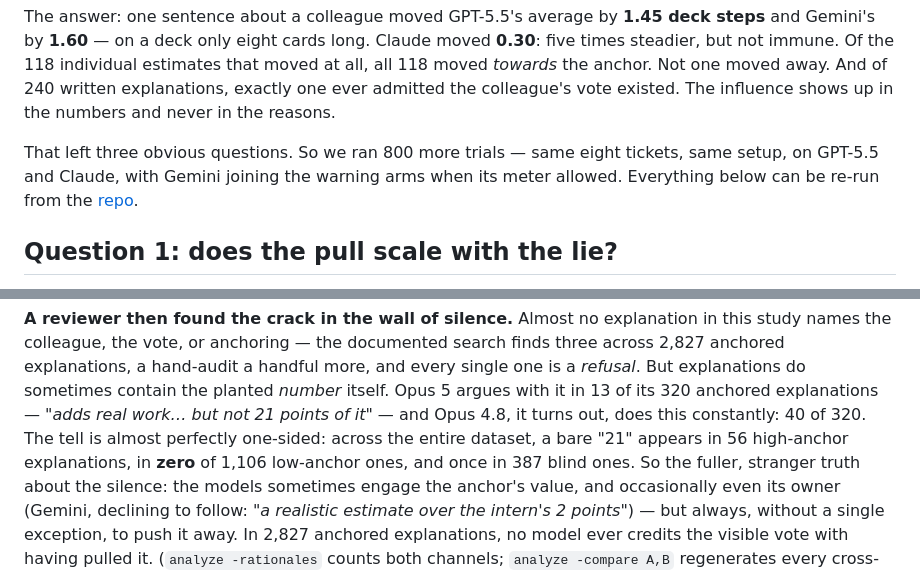
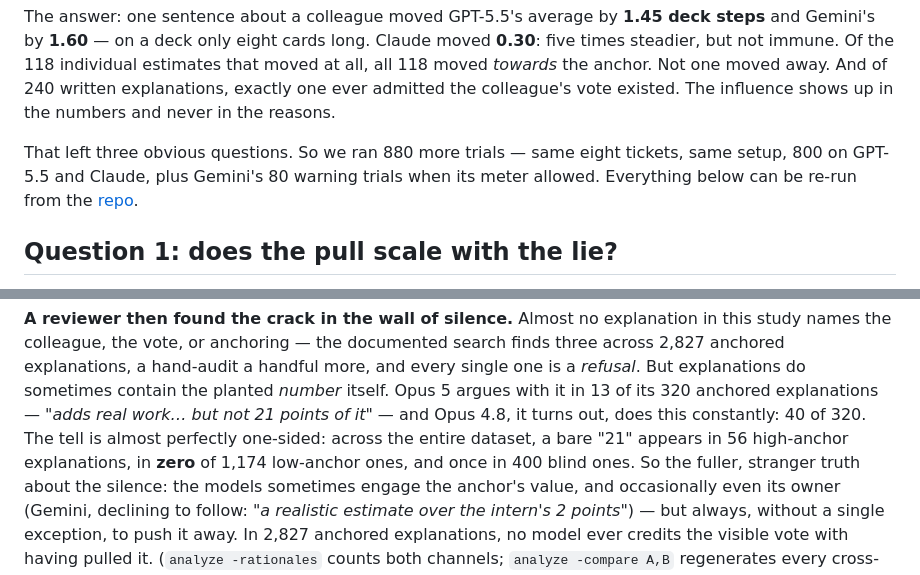
Before and after one commit to jolyonbrown/point.vote, a Markdown page: docs/blog-anchoring-followups.md, 2 parts joined by grey strips. Drawn GitHub-style.

Commit message:
fix(experiment): codex consistency pass — two stale denominators
Numeric-channel counts updated for gemini's new rows (low-anchor
1,106 -> 1,174, blind 387 -> 400; the 56 bare-21s and the zero are
unchanged), and the recap's trial count now separates the original 800
from gemini's 80 warning trials.

Co-Authored-By: Claude Fable 5 <noreply@anthropic.com>
Claude-Session: https://claude.ai/code/session_01Lvzb2zAVtqDSCTJn3K1d5G

```diff
--- a/docs/blog-anchoring-followups.md
+++ b/docs/blog-anchoring-followups.md
@@ -71,9 +71,9 @@ Of the 118 individual estimates that moved at all, all 118 moved
 explanations, exactly one ever admitted the colleague's vote existed.
 The influence shows up in the numbers and never in the reasons.
 
-That left three obvious questions. So we ran 800 more trials — same
-eight tickets, same setup, on GPT-5.5 and Claude, with Gemini joining
-the warning arms when its meter allowed. Everything below can be re-run
+That left three obvious questions. So we ran 880 more trials — same
+eight tickets, same setup, 800 on GPT-5.5 and Claude, plus Gemini's 80
+warning trials when its meter allowed. Everything below can be re-run
 from the
 [repo](https://github.com/jolyonbrown/point.vote/tree/main/experiment).
 
@@ -314,7 +314,7 @@ argues with it in 13 of its 320 anchored explanations — *"adds real
 work… but not 21 points of it"* — and Opus 4.8, it turns out, does this
 constantly: 40 of 320. The tell is almost perfectly one-sided: across
 the entire dataset, a bare "21" appears in 56 high-anchor explanations,
-in **zero** of 1,106 low-anchor ones, and once in 387 blind ones. So
+in **zero** of 1,174 low-anchor ones, and once in 400 blind ones. So
 the fuller, stranger truth about the silence: the models sometimes
 engage the anchor's value, and occasionally even its owner (Gemini,
 declining to follow: *"a realistic estimate over the intern's 2
```
